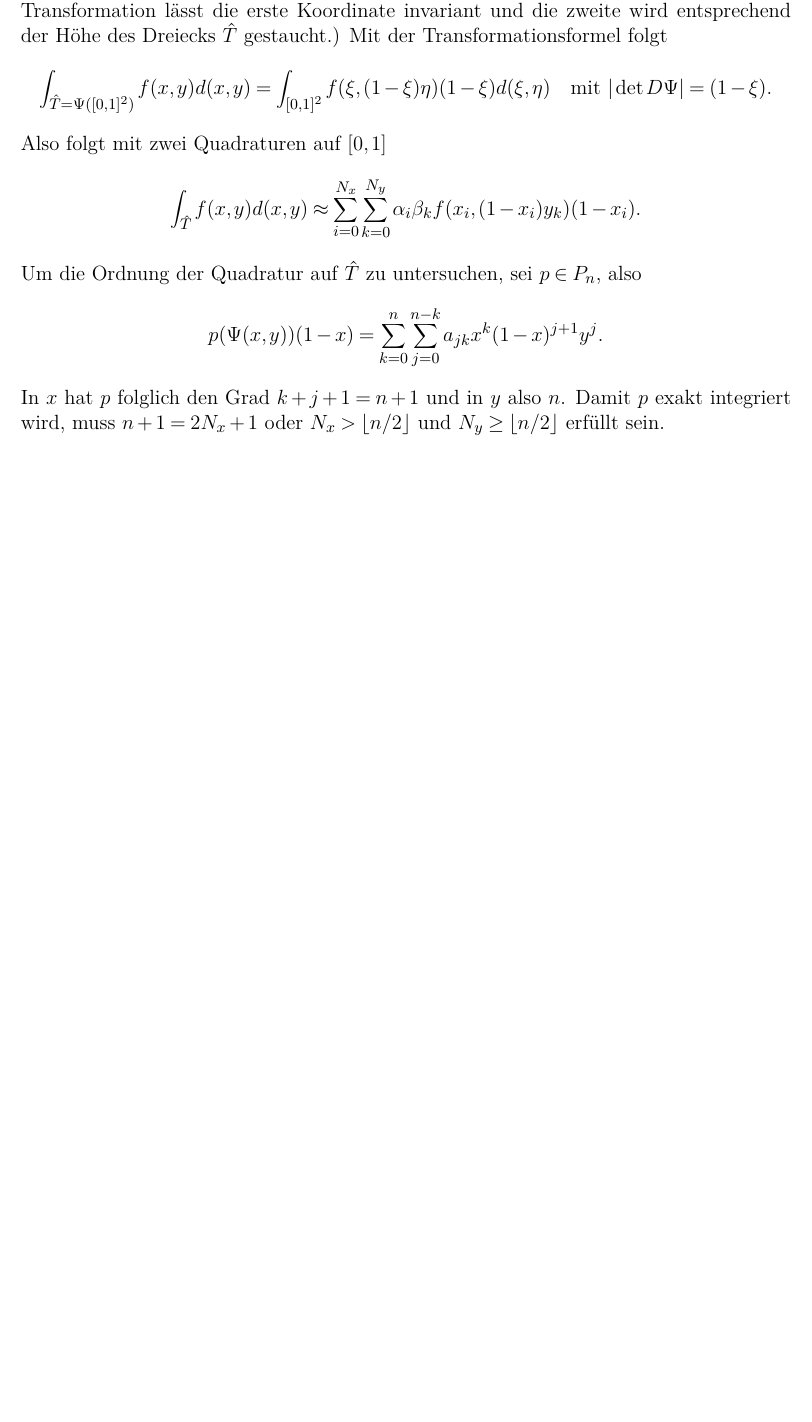
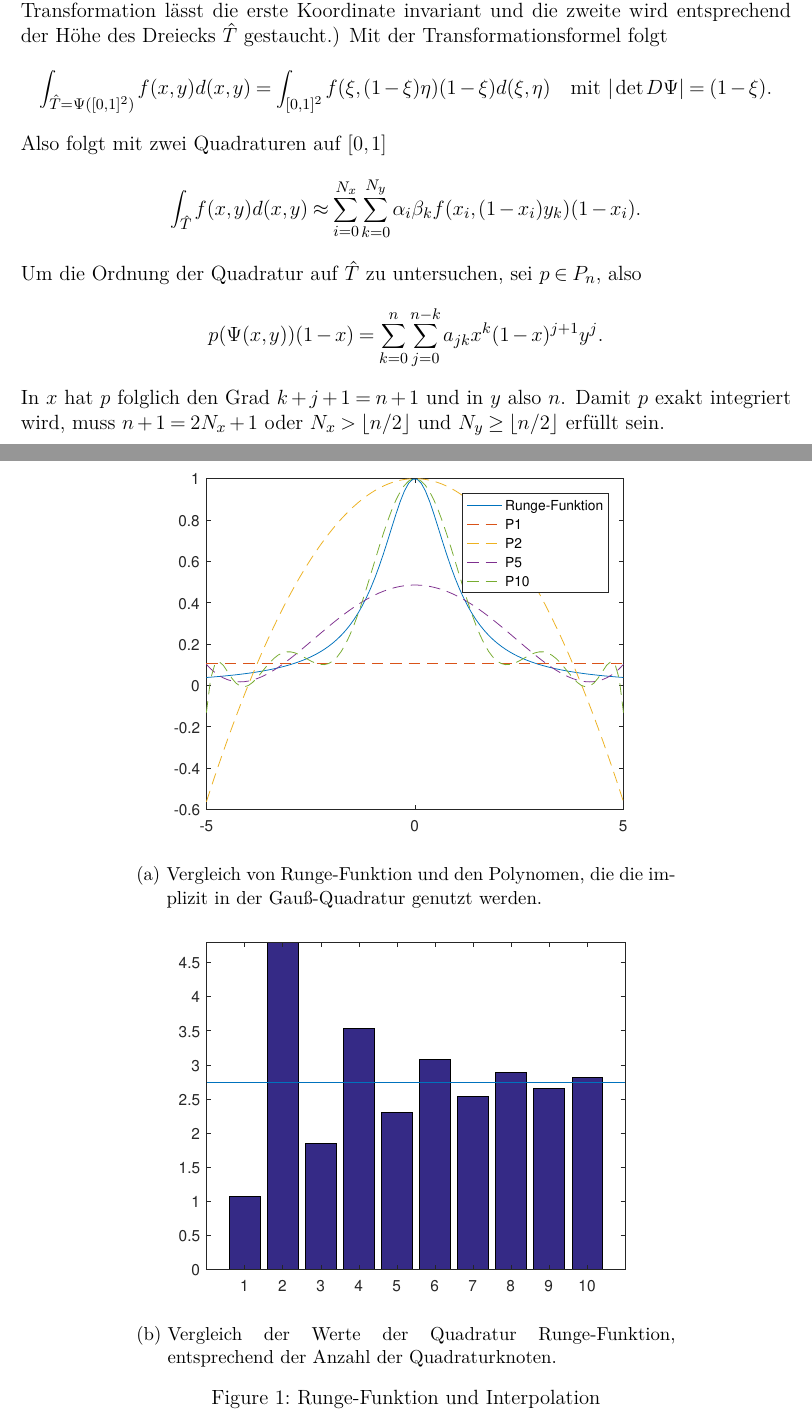
Before and after one commit to xicht/NumProj17-18, a LaTeX document (Proj1/projekt_1.tex): part of page 6 of 6 before the commit and two parts of pages 6 and 7 of 7 after it, the two joined at a grey line, cut so that both start at the same text, the shorter picture padded with empty space. Compiled offline with pdfLaTeX; the source files are stored in an older character set and shown here as Unicode.

Commit message:
Tex-File um Figures bzgl Rungefkt ergänzt
Die Figures sind noch Kontextfrei.

```diff
--- a/Proj1/projekt_1.tex
+++ b/Proj1/projekt_1.tex
@@ -13,6 +13,10 @@
 \usepackage{titlesec} %Preferences for Sections
 \usepackage[titles]{tocloft} %Preferences for Table of Contents
 \usepackage{graphicx} %Including Graphics
+\usepackage{epstopdf} %allows including in pdfs
+\usepackage{caption}  %für die nutzung von subfigures
+\usepackage{subcaption} %für die nutzung von subfigures
+
 
 
 
@@ -248,6 +252,22 @@ Um die Ordnung der Quadratur auf $ \hat{T} $ zu untersuchen, sei $ p\in P_n $, a
 \end{align*}
 In $ x $ hat $ p $ folglich den Grad $ k+j+1=n+1 $ und in $ y $ also $ n $. Damit $ p $ exakt integriert wird, muss $ n+1=2N_x+1 $ oder $ N_x> \lfloor n/2 \rfloor $ und $ N_y\geq\lfloor n/2 \rfloor $ erfüllt sein.
 
+\begin{figure}
+	\centering
+	\begin{subfigure}[b]{0.7\textwidth}
+		\includegraphics[width=1\linewidth]{Runge-fkt-poly.eps}
+		\caption{Vergleich von Runge-Funktion und den Polynomen, die die implizit in der Gauß-Quadratur genutzt werden.}
+		\label{fig:sub1}
+	\end{subfigure}
+	\begin{subfigure}[b]{0.7\textwidth}
+		\includegraphics[width=1\linewidth]{Runge-fkt-Quadratur.eps}
+		\caption{Vergleich der Werte der Quadratur Runge-Funktion, entsprechend der Anzahl der Quadraturknoten.}
+		\label{fig:sub2}
+	\end{subfigure}
+	\caption{Runge-Funktion und Interpolation}
+	\label{fig:test}
+\end{figure}
+
 \end{document}
 
 %Version 1 (7.12.17) BK
```
Also changed, not shown: Proj1/Runge-fkt-Quadratur.eps (added), Proj1/Runge-fkt-poly.eps (added), 2 other files.
